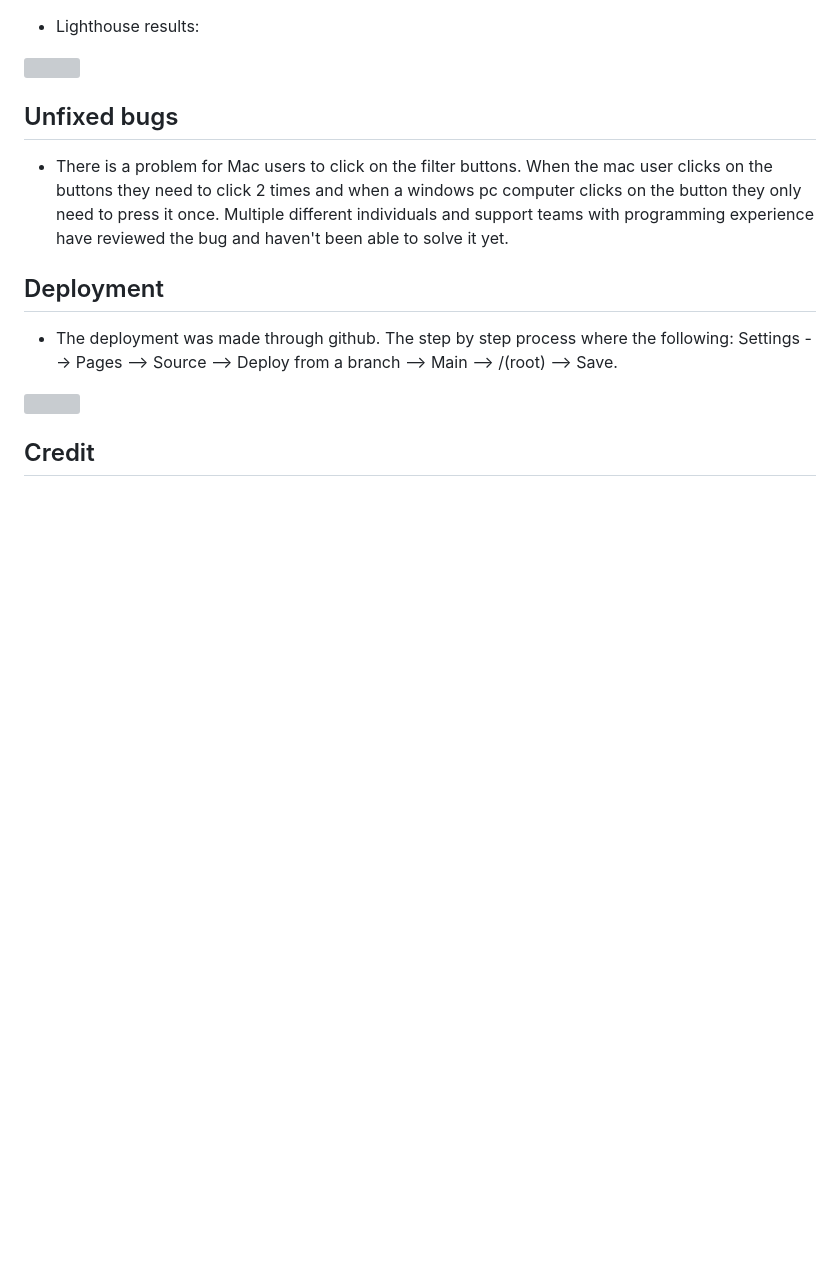
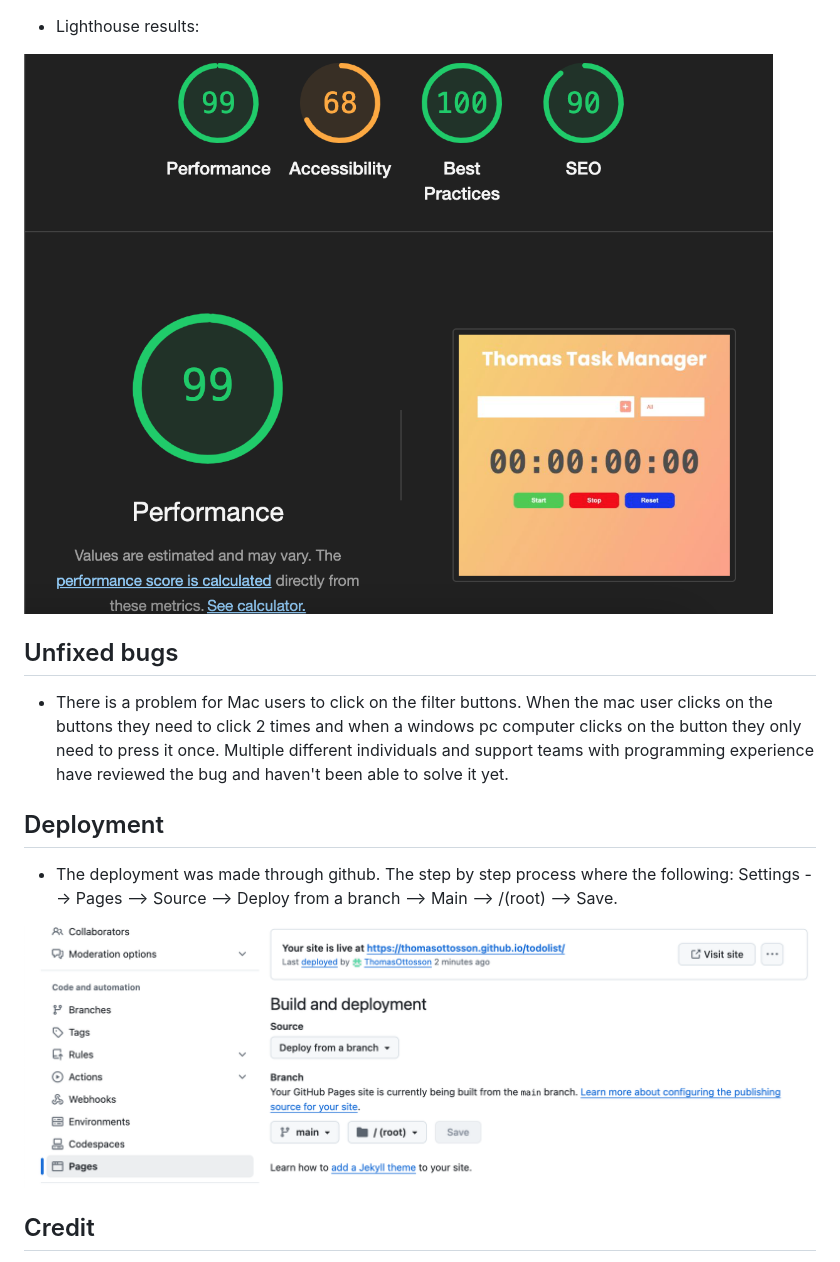
Before and after one commit to ThomasOttosson/todolist, a Markdown page: README.md, the part around the change printed below. Drawn GitHub-style; blank space fills up the shorter version; grey boxes are pictures that could not be loaded.

Commit message:
added more readme

```diff
--- a/README.md
+++ b/README.md
@@ -85,6 +81,6 @@ The HTML and CSS code has been validated through:
 * Lighthouse results:
 
-![]()
+![accessibillity](./assets/images/accessibillity.png)
 
 ## Unfixed bugs
 
@@ -94,7 +90,7 @@ The HTML and CSS code has been validated through:
 
 * The deployment was made through github. The step by step process where the following: Settings --> Pages --> Source --> Deploy from a branch --> Main --> /(root) --> Save.
 
-![]()
+![deployment_github_tasks](./assets/images/deployment_github_tasks.png)
 
 ## Credit
 
```
Also changed, not shown: other parts of README.md (+0 -4 lines).
